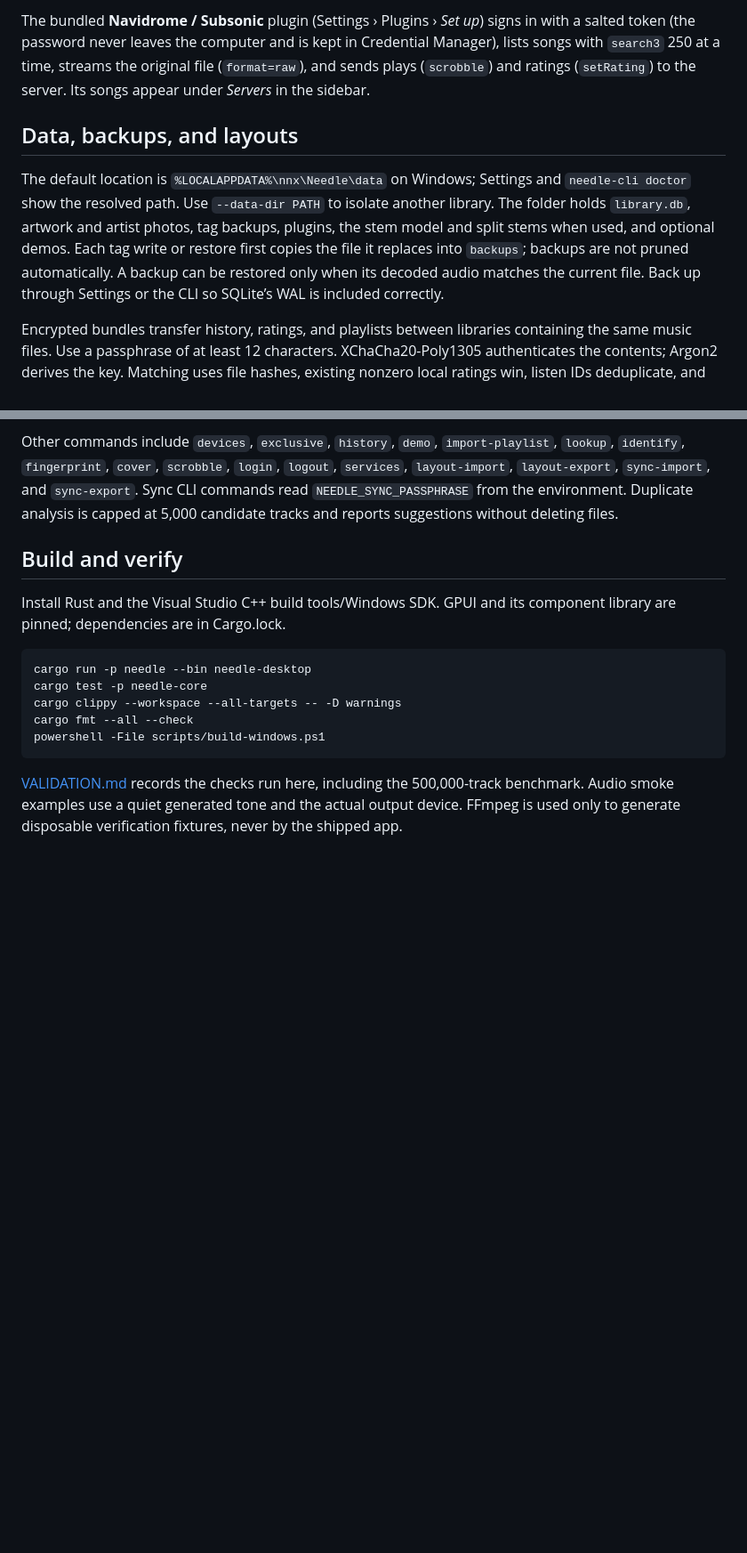
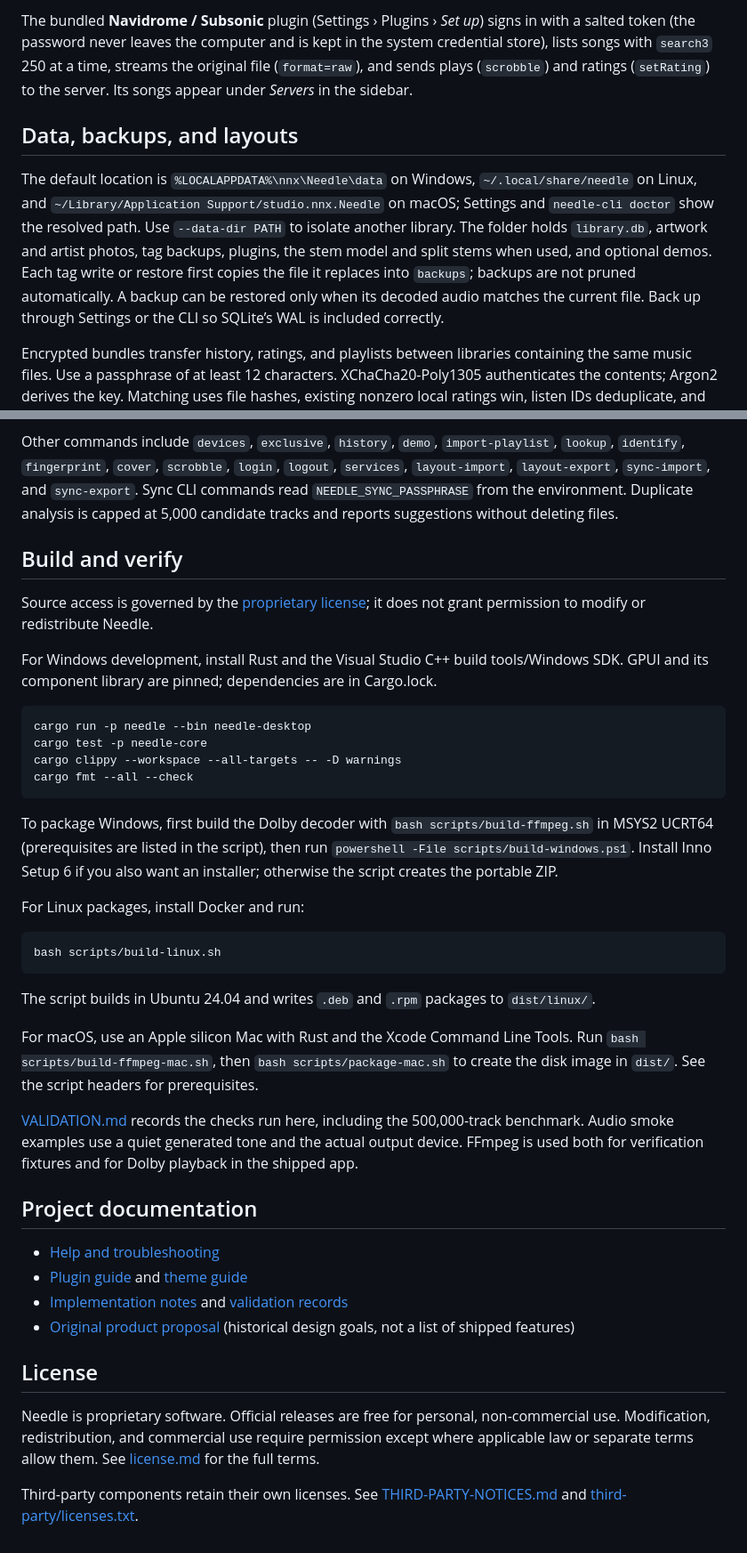
Before and after one commit to nnxdot/needle, a Markdown page: README.md, 2 parts joined by grey strips. Shown at 89% size. GitHub-like rendering; blank space fills up the shorter version.

Commit message:
Update public README for current desktop release

````diff
--- a/README.md
+++ b/README.md
@@ -160,9 +173,9 @@ A plugin with the `network` permission can be a music source: it defines `source
 
-The bundled **Navidrome / Subsonic** plugin (Settings › Plugins › *Set up*) signs in with a salted token (the password never leaves the computer and is kept in Credential Manager), lists songs with `search3` 250 at a time, streams the original file (`format=raw`), and sends plays (`scrobble`) and ratings (`setRating`) to the server. Its songs appear under *Servers* in the sidebar.
+The bundled **Navidrome / Subsonic** plugin (Settings › Plugins › *Set up*) signs in with a salted token (the password never leaves the computer and is kept in the system credential store), lists songs with `search3` 250 at a time, streams the original file (`format=raw`), and sends plays (`scrobble`) and ratings (`setRating`) to the server. Its songs appear under *Servers* in the sidebar.
 
 ## Data, backups, and layouts
 
-The default location is `%LOCALAPPDATA%\nnx\Needle\data` on Windows; Settings and `needle-cli doctor` show the resolved path. Use `--data-dir PATH` to isolate another library. The folder holds `library.db`, artwork and artist photos, tag backups, plugins, the stem model and split stems when used, and optional demos. Each tag write or restore first copies the file it replaces into `backups`; backups are not pruned automatically. A backup can be restored only when its decoded audio matches the current file. Back up through Settings or the CLI so SQLite’s WAL is included correctly.
+The default location is `%LOCALAPPDATA%\nnx\Needle\data` on Windows, `~/.local/share/needle` on Linux, and `~/Library/Application Support/studio.nnx.Needle` on macOS; Settings and `needle-cli doctor` show the resolved path. Use `--data-dir PATH` to isolate another library. The folder holds `library.db`, artwork and artist photos, tag backups, plugins, the stem model and split stems when used, and optional demos. Each tag write or restore first copies the file it replaces into `backups`; backups are not pruned automatically. A backup can be restored only when its decoded audio matches the current file. Back up through Settings or the CLI so SQLite’s WAL is included correctly.
 
 Encrypted bundles transfer history, ratings, and playlists between libraries containing the same music files. Use a passphrase of at least 12 characters. XChaCha20-Poly1305 authenticates the contents; Argon2 derives the key. Matching uses file hashes, existing nonzero local ratings win, listen IDs deduplicate, and newer playlist timestamps win. Unmatched files are reported. Imported history is never re-scrobbled. Audio, credentials, and playback position are excluded. This is **manual transfer**, not automatic peer-to-peer/CRDT sync.
 
@@ -190,14 +203,41 @@ Other commands include `devices`, `exclusive`, `history`, `demo`, `import-playli
 
 ## Build and verify
 
-Install Rust and the Visual Studio C++ build tools/Windows SDK. GPUI and its component library are pinned; dependencies are in Cargo.lock.
+Source access is governed by the [proprietary license](license.md); it does not grant permission to modify or redistribute Needle.
+
+For Windows development, install Rust and the Visual Studio C++ build tools/Windows SDK. GPUI and its component library are pinned; dependencies are in Cargo.lock.
 
 ```powershell
 cargo run -p needle --bin needle-desktop
 cargo test -p needle-core
 cargo clippy --workspace --all-targets -- -D warnings
 cargo fmt --all --check
-powershell -File scripts/build-windows.ps1
 ```
 
-[VALIDATION.md](VALIDATION.md) records the checks run here, including the 500,000-track benchmark. Audio smoke examples use a quiet generated tone and the actual output device. FFmpeg is used only to generate disposable verification fixtures, never by the shipped app.
+To package Windows, first build the Dolby decoder with `bash scripts/build-ffmpeg.sh` in MSYS2 UCRT64 (prerequisites are listed in the script), then run `powershell -File scripts/build-windows.ps1`. Install Inno Setup 6 if you also want an installer; otherwise the script creates the portable ZIP.
+
+For Linux packages, install Docker and run:
+
+```bash
+bash scripts/build-linux.sh
+```
+
+The script builds in Ubuntu 24.04 and writes `.deb` and `.rpm` packages to `dist/linux/`.
+
+For macOS, use an Apple silicon Mac with Rust and the Xcode Command Line Tools. Run `bash scripts/build-ffmpeg-mac.sh`, then `bash scripts/package-mac.sh` to create the disk image in `dist/`. See the script headers for prerequisites.
+
+[VALIDATION.md](VALIDATION.md) records the checks run here, including the 500,000-track benchmark. Audio smoke examples use a quiet generated tone and the actual output device. FFmpeg is used both for verification fixtures and for Dolby playback in the shipped app.
+
+
+## Project documentation
+
+- [Help and troubleshooting](https://needle.nnx.fyi/help)
+- [Plugin guide](https://needle.nnx.fyi/plugins) and [theme guide](https://needle.nnx.fyi/themes)
+- [Implementation notes](IMPLEMENTATION.md) and [validation records](VALIDATION.md)
+- [Original product proposal](PROPOSAL.md) (historical design goals, not a list of shipped features)
+
+## License
+
+Needle is proprietary software. Official releases are free for personal, non-commercial use. Modification, redistribution, and commercial use require permission except where applicable law or separate terms allow them. See [license.md](license.md) for the full terms.
+
+Third-party components retain their own licenses. See [THIRD-PARTY-NOTICES.md](THIRD-PARTY-NOTICES.md) and [third-party/licenses.txt](third-party/licenses.txt).
````
Also changed, not shown: other parts of README.md (+21 -8 lines).
